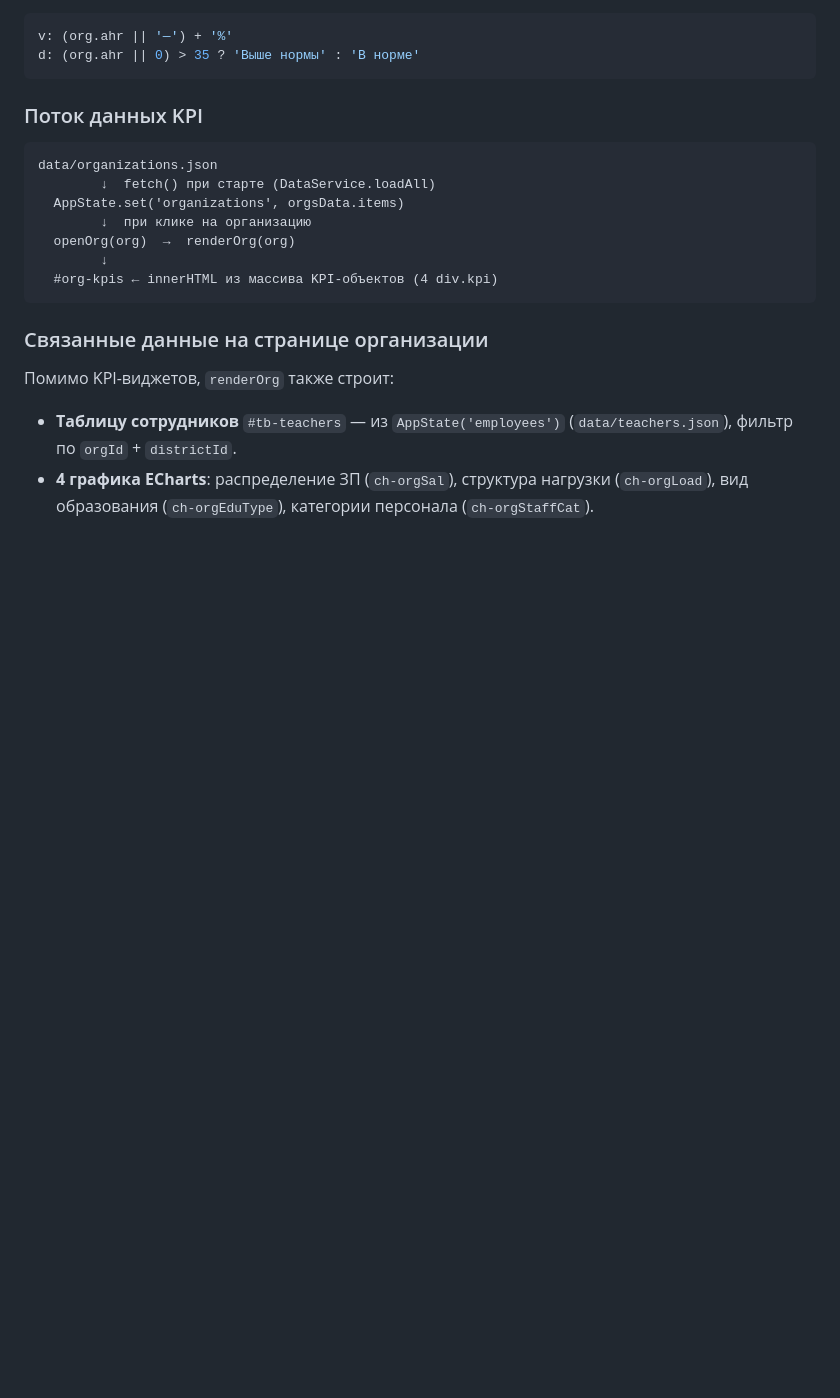
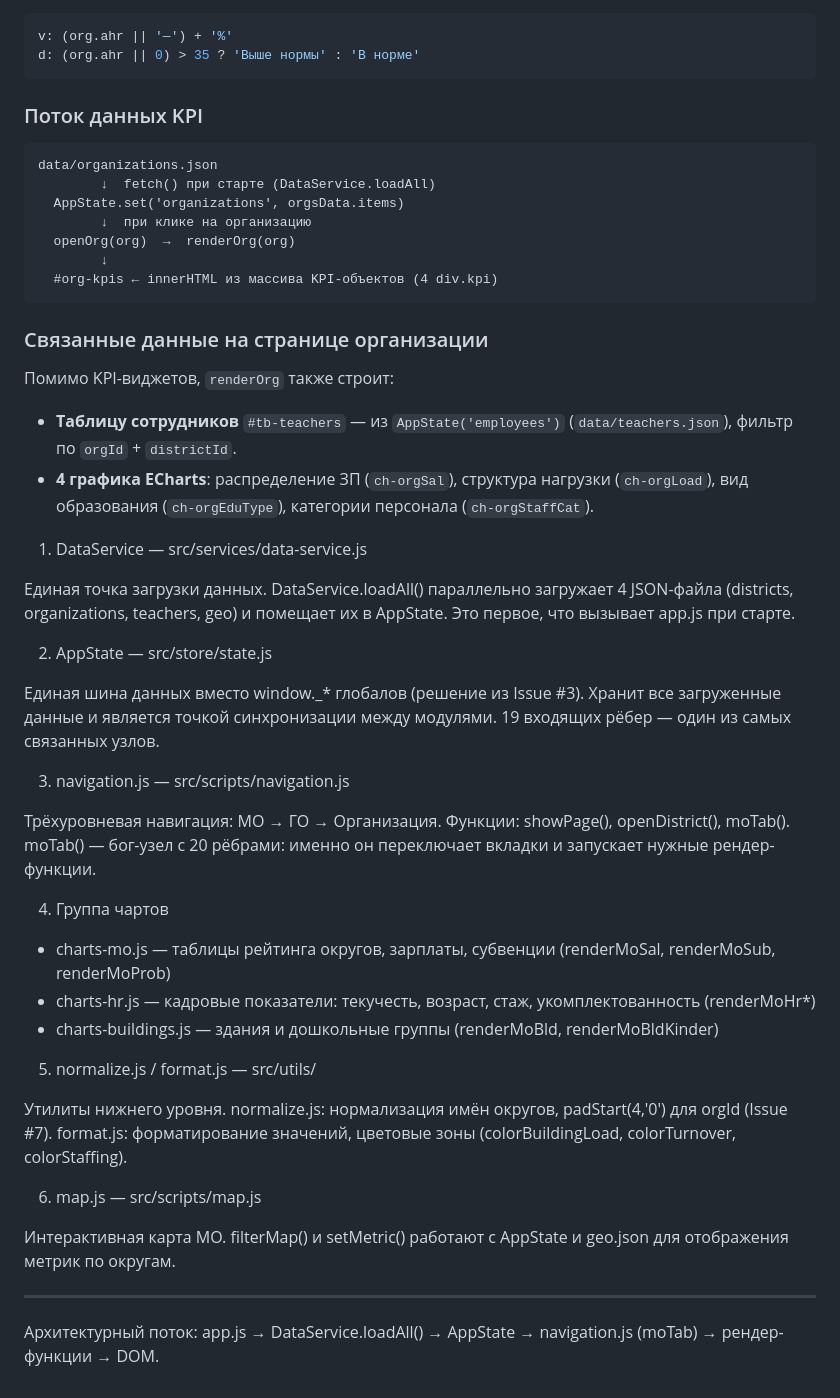
Before and after one commit to sateevvk-blip/skkpu-dashboard, a Markdown page: docs/architecture.md, the part around the change. Rendered like a GitHub page; blank space fills up the shorter version.

```diff
--- a/docs/architecture.md
+++ b/docs/architecture.md
@@ -246,3 +246,39 @@ data/organizations.json
 Помимо KPI-виджетов, `renderOrg` также строит:
 - **Таблицу сотрудников** `#tb-teachers` — из `AppState('employees')` (`data/teachers.json`), фильтр по `orgId` + `districtId`.
 - **4 графика ECharts**: распределение ЗП (`ch-orgSal`), структура нагрузки (`ch-orgLoad`), вид образования (`ch-orgEduType`), категории персонала (`ch-orgStaffCat`).
+
+
+1. DataService — src/services/data-service.js
+
+  Единая точка загрузки данных. DataService.loadAll() параллельно загружает 4 JSON-файла (districts,
+  organizations, teachers, geo) и помещает их в AppState. Это первое, что вызывает app.js при старте.
+
+  2. AppState — src/store/state.js
+
+  Единая шина данных вместо window._* глобалов (решение из Issue #3). Хранит все загруженные данные и
+  является точкой синхронизации между модулями. 19 входящих рёбер — один из самых связанных узлов.
+
+  3. navigation.js — src/scripts/navigation.js
+
+  Трёхуровневая навигация: МО → ГО → Организация. Функции: showPage(), openDistrict(), moTab(). moTab() —
+  бог-узел с 20 рёбрами: именно он переключает вкладки и запускает нужные рендер-функции.
+
+  4. Группа чартов
+
+  - charts-mo.js — таблицы рейтинга округов, зарплаты, субвенции (renderMoSal, renderMoSub, renderMoProb)
+  - charts-hr.js — кадровые показатели: текучесть, возраст, стаж, укомплектованность (renderMoHr*)
+  - charts-buildings.js — здания и дошкольные группы (renderMoBld, renderMoBldKinder)
+
+  5. normalize.js / format.js — src/utils/
+
+  Утилиты нижнего уровня. normalize.js: нормализация имён округов, padStart(4,'0') для orgId (Issue #7).
+  format.js: форматирование значений, цветовые зоны (colorBuildingLoad, colorTurnover, colorStaffing).
+
+  6. map.js — src/scripts/map.js
+
+  Интерактивная карта МО. filterMap() и setMetric() работают с AppState и geo.json для отображения метрик
+  по округам.
+
+  ---
+  Архитектурный поток: app.js → DataService.loadAll() → AppState → navigation.js (moTab) → рендер-функции
+  → DOM.
```
